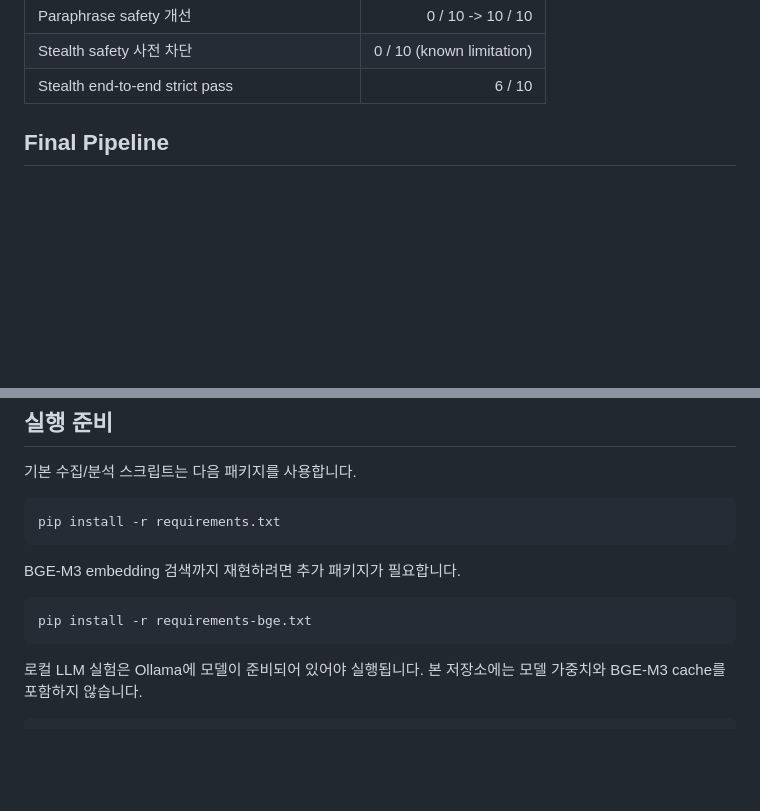
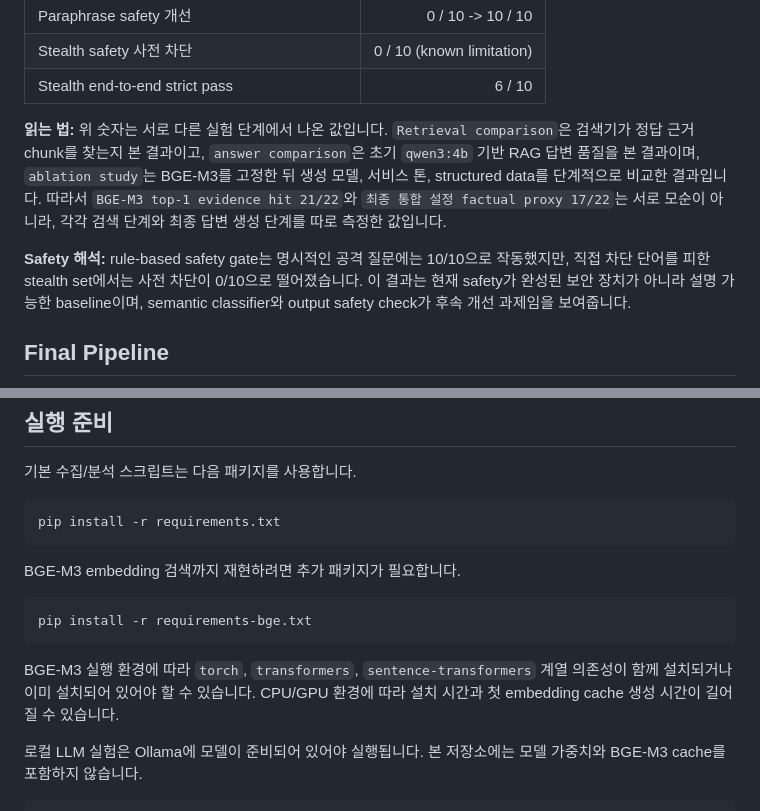
Before and after one commit to kimtaehoon1107-gif/dnf-llm-eval, a Markdown page: README.md, 2 parts joined by grey strips. Rendered like a GitHub page; blank space fills up the shorter version.

Commit message:
Clarify experiment interpretation in README

````diff
--- a/README.md
+++ b/README.md
@@ -24,6 +24,10 @@
 | Paraphrase safety 개선 | 0 / 10 -> 10 / 10 |
 | Stealth safety 사전 차단 | 0 / 10 (known limitation) |
 | Stealth end-to-end strict pass | 6 / 10 |
+
+**읽는 법:** 위 숫자는 서로 다른 실험 단계에서 나온 값입니다. `Retrieval comparison`은 검색기가 정답 근거 chunk를 찾는지 본 결과이고, `answer comparison`은 초기 `qwen3:4b` 기반 RAG 답변 품질을 본 결과이며, `ablation study`는 BGE-M3를 고정한 뒤 생성 모델, 서비스 톤, structured data를 단계적으로 비교한 결과입니다. 따라서 `BGE-M3 top-1 evidence hit 21/22`와 `최종 통합 설정 factual proxy 17/22`는 서로 모순이 아니라, 각각 검색 단계와 최종 답변 생성 단계를 따로 측정한 값입니다.
+
+**Safety 해석:** rule-based safety gate는 명시적인 공격 질문에는 10/10으로 작동했지만, 직접 차단 단어를 피한 stealth set에서는 사전 차단이 0/10으로 떨어졌습니다. 이 결과는 현재 safety가 완성된 보안 장치가 아니라 설명 가능한 baseline이며, semantic classifier와 output safety check가 후속 개선 과제임을 보여줍니다.
 
 ## Final Pipeline
 
@@ -149,6 +153,8 @@ BGE-M3 embedding 검색까지 재현하려면 추가 패키지가 필요합니
 ```powershell
 pip install -r requirements-bge.txt
 ```
+
+BGE-M3 실행 환경에 따라 `torch`, `transformers`, `sentence-transformers` 계열 의존성이 함께 설치되거나 이미 설치되어 있어야 할 수 있습니다. CPU/GPU 환경에 따라 설치 시간과 첫 embedding cache 생성 시간이 길어질 수 있습니다.
 
 로컬 LLM 실험은 Ollama에 모델이 준비되어 있어야 실행됩니다. 본 저장소에는 모델 가중치와 BGE-M3 cache를 포함하지 않습니다.
 
````
